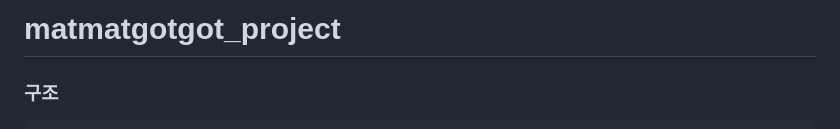
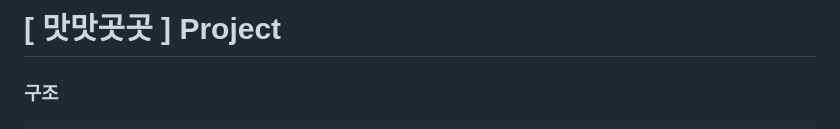
Before and after one commit to lshlsh98/matgot-aws, a Markdown page: README.md, the part around the change. Rendered like a GitHub page.

Commit message:
Update project title in README.md

````diff
--- a/README.md
+++ b/README.md
@@ -1,4 +1,4 @@
-# matmatgotgot_project
+# [ 맛맛곳곳 ] Project
 
 ### 구조
 ```
````
